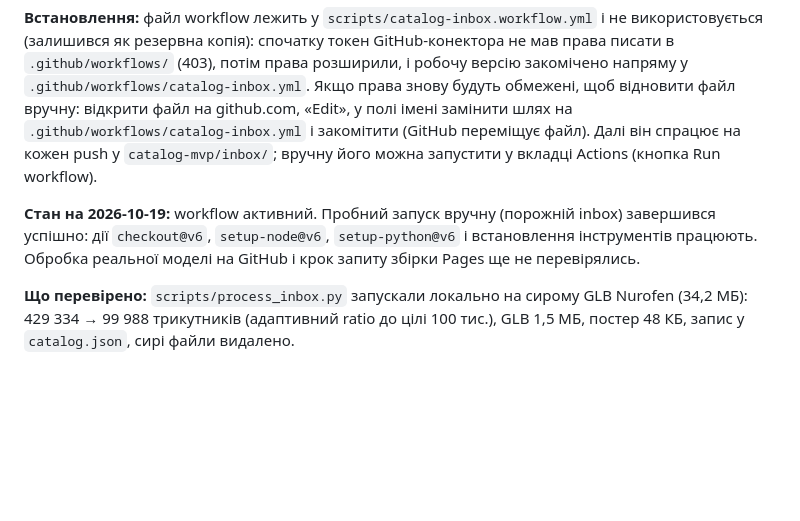
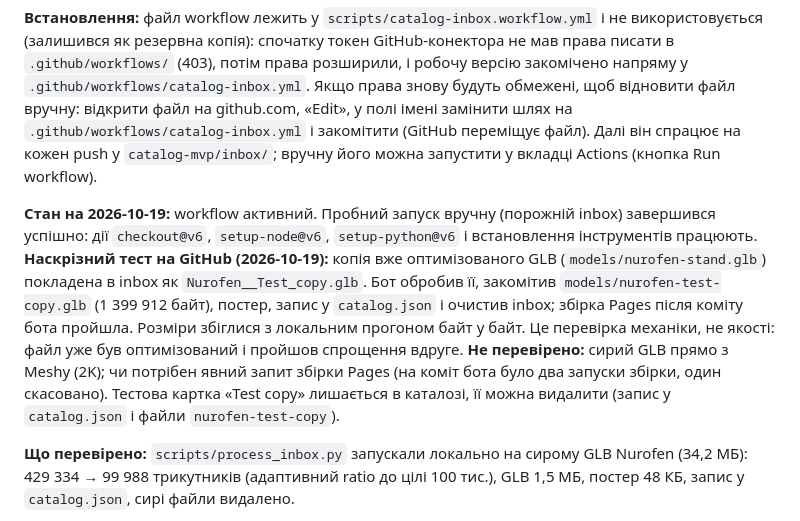
Before and after one commit to Konst-Andre/sandbox, a Markdown page: catalog-mvp/README.md, the part around the change. GitHub-like rendering; blank space fills up the shorter version.

Commit message:
catalog-mvp: README (результат наскрізного тесту бота)

```diff
--- a/catalog-mvp/README.md
+++ b/catalog-mvp/README.md
@@ -97,7 +97,7 @@
 
 **Встановлення:** файл workflow лежить у `scripts/catalog-inbox.workflow.yml` і не використовується (залишився як резервна копія): спочатку токен GitHub-конектора не мав права писати в `.github/workflows/` (403), потім права розширили, і робочу версію закомічено напряму у `.github/workflows/catalog-inbox.yml`. Якщо права знову будуть обмежені, щоб відновити файл вручну: відкрити файл на github.com, «Edit», у полі імені замінити шлях на `.github/workflows/catalog-inbox.yml` і закомітити (GitHub переміщує файл). Далі він спрацює на кожен push у `catalog-mvp/inbox/`; вручну його можна запустити у вкладці Actions (кнопка Run workflow).
 
-**Стан на 2026-10-19:** workflow активний. Пробний запуск вручну (порожній inbox) завершився успішно: дії `checkout@v6`, `setup-node@v6`, `setup-python@v6` і встановлення інструментів працюють. Обробка реальної моделі на GitHub і крок запиту збірки Pages ще не перевірялись.
+**Стан на 2026-10-19:** workflow активний. Пробний запуск вручну (порожній inbox) завершився успішно: дії `checkout@v6`, `setup-node@v6`, `setup-python@v6` і встановлення інструментів працюють. **Наскрізний тест на GitHub (2026-10-19):** копія вже оптимізованого GLB (`models/nurofen-stand.glb`) покладена в inbox як `Nurofen__Test_copy.glb`. Бот обробив її, закомітив `models/nurofen-test-copy.glb` (1 399 912 байт), постер, запис у `catalog.json` і очистив inbox; збірка Pages після коміту бота пройшла. Розміри збіглися з локальним прогоном байт у байт. Це перевірка механіки, не якості: файл уже був оптимізований і пройшов спрощення вдруге. **Не перевірено:** сирий GLB прямо з Meshy (2K); чи потрібен явний запит збірки Pages (на коміт бота було два запуски збірки, один скасовано). Тестова картка «Test copy» лишається в каталозі, її можна видалити (запис у `catalog.json` і файли `nurofen-test-copy`).
 
 **Що перевірено:** `scripts/process_inbox.py` запускали локально на сирому GLB Nurofen (34,2 МБ): 429 334 → 99 988 трикутників (адаптивний ratio до цілі 100 тис.), GLB 1,5 МБ, постер 48 КБ, запис у `catalog.json`, сирі файли видалено.
 
```
